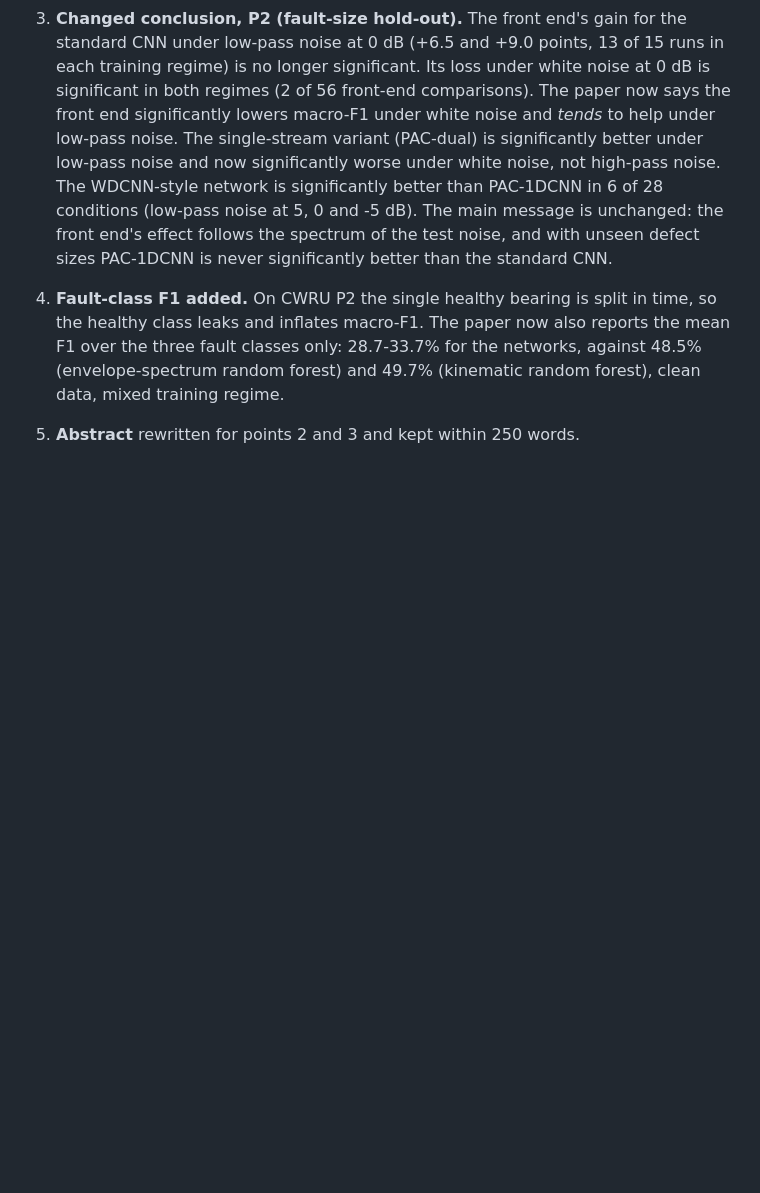
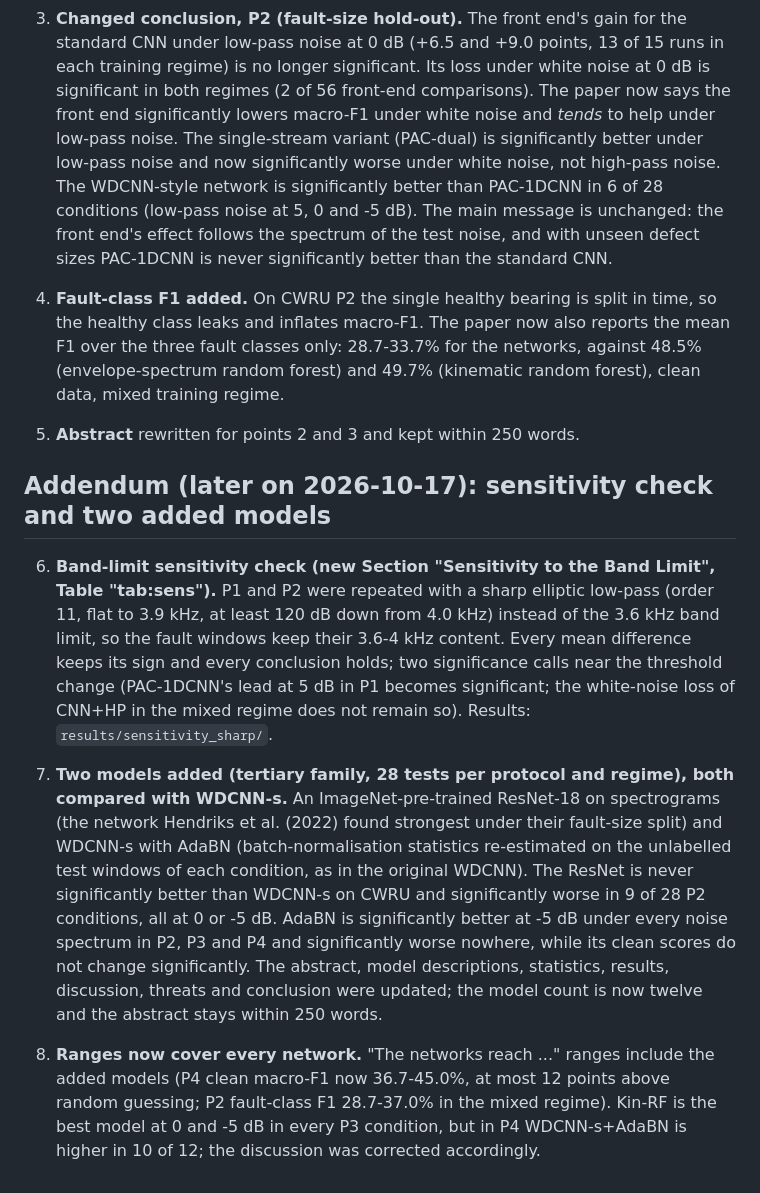
Before and after one commit to Vaibhav8075/-Physics-Augmented-1D-CNN, a Markdown page: paper/review/REVISIONS_2026-10-17.md, the part around the change. Rendered like a GitHub page; blank space fills up the shorter version.

Commit message:
docs(review): note the sensitivity check and the added models

```diff
--- a/paper/review/REVISIONS_2026-10-17.md
+++ b/paper/review/REVISIONS_2026-10-17.md
@@ -40,3 +40,27 @@ re-run. Every number in the paper is still generated from the saved results.
    forest), clean data, mixed training regime.
 
 5. **Abstract** rewritten for points 2 and 3 and kept within 250 words.
+
+## Addendum (later on 2026-10-17): sensitivity check and two added models
+
+6. **Band-limit sensitivity check (new Section "Sensitivity to the Band Limit", Table "tab:sens").**
+   P1 and P2 were repeated with a sharp elliptic low-pass (order 11, flat to 3.9 kHz, at least 120 dB
+   down from 4.0 kHz) instead of the 3.6 kHz band limit, so the fault windows keep their 3.6-4 kHz
+   content. Every mean difference keeps its sign and every conclusion holds; two significance calls near
+   the threshold change (PAC-1DCNN's lead at 5 dB in P1 becomes significant; the white-noise loss of
+   CNN+HP in the mixed regime does not remain so). Results: `results/sensitivity_sharp/`.
+
+7. **Two models added (tertiary family, 28 tests per protocol and regime), both compared with WDCNN-s.**
+   An ImageNet-pre-trained ResNet-18 on spectrograms (the network Hendriks et al. (2022) found strongest
+   under their fault-size split) and WDCNN-s with AdaBN (batch-normalisation statistics re-estimated on
+   the unlabelled test windows of each condition, as in the original WDCNN). The ResNet is never
+   significantly better than WDCNN-s on CWRU and significantly worse in 9 of 28 P2 conditions, all at
+   0 or -5 dB. AdaBN is significantly better at -5 dB under every noise spectrum in P2, P3 and P4 and
+   significantly worse nowhere, while its clean scores do not change significantly. The abstract,
+   model descriptions, statistics, results, discussion, threats and conclusion were updated; the model
+   count is now twelve and the abstract stays within 250 words.
+
+8. **Ranges now cover every network.** "The networks reach ..." ranges include the added models (P4
+   clean macro-F1 now 36.7-45.0%, at most 12 points above random guessing; P2 fault-class F1 28.7-37.0%
+   in the mixed regime). Kin-RF is the best model at 0 and -5 dB in every P3 condition, but in P4
+   WDCNN-s+AdaBN is higher in 10 of 12; the discussion was corrected accordingly.
```
